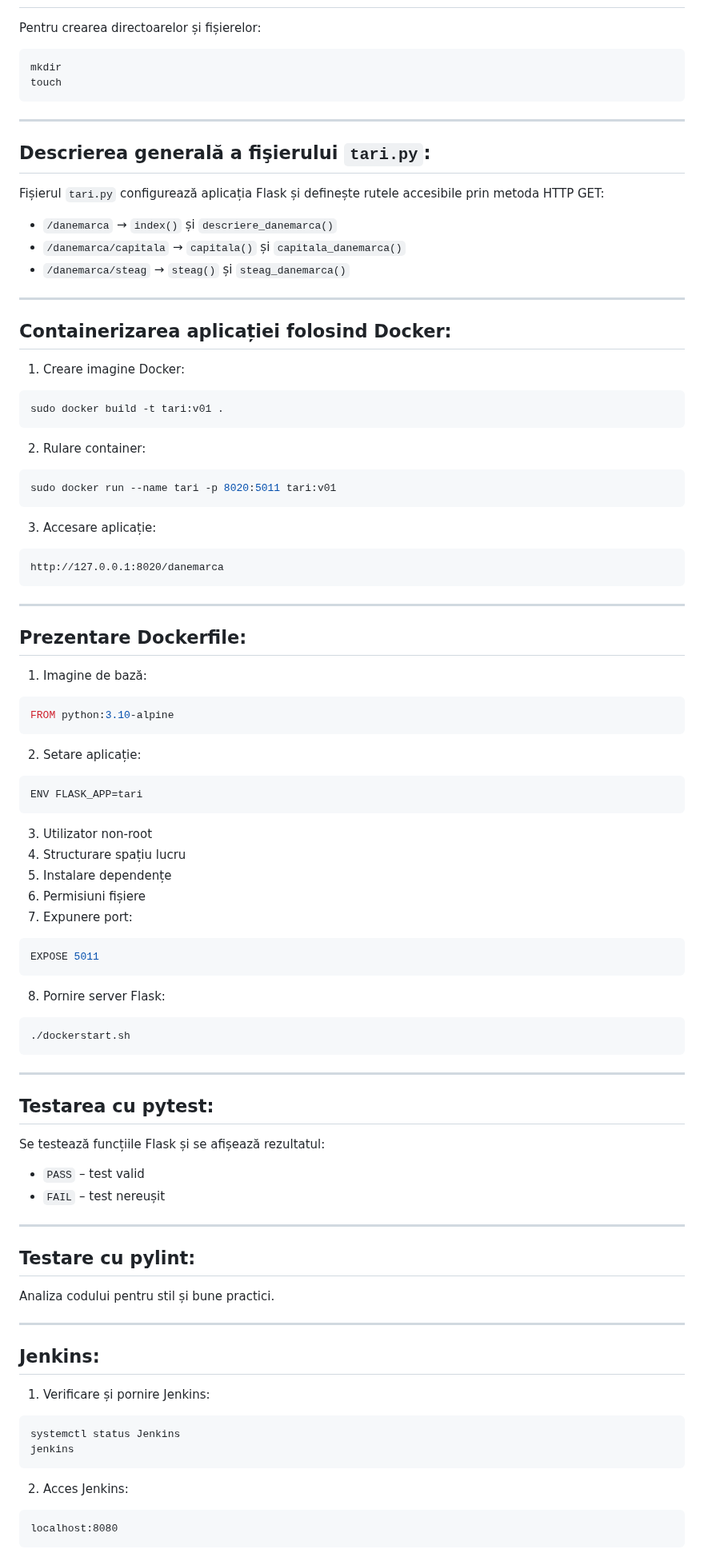
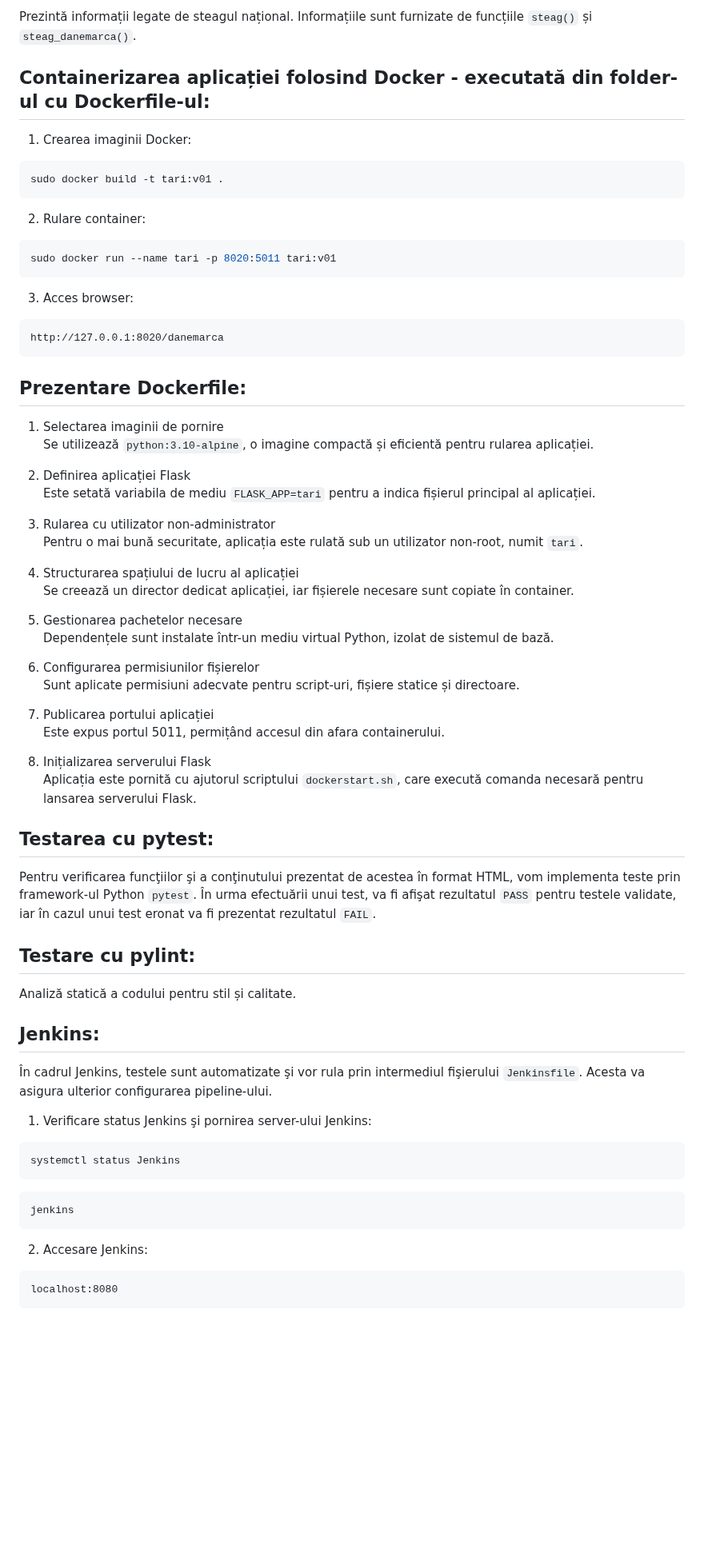
Before and after one commit to Iacob45/curs_vcgj_4_tari, a Markdown page: README.md, the part around one of its changes. Shown at 80% size. Drawn GitHub-style; blank space fills up the shorter version.

````diff
--- a/README.md
+++ b/README.md
@@ -53,94 +79,76 @@ source ruleaza_aplicatia
+Prezintă informații legate de steagul național. Informațiile sunt furnizate de funcțiile `steag()` și `steag_danemarca()`.
+
+**Containerizarea aplicației folosind Docker - executată din folder-ul cu Dockerfile-ul:**
 ---
-Pentru crearea directoarelor și fișierelor:
-```bash
-mkdir
-touch
-```
+1. Crearea imaginii Docker:
 
----
-
-**Descrierea generală a fişierului `tari.py`:**
----
-Fișierul `tari.py` configurează aplicația Flask și definește rutele accesibile prin metoda HTTP GET:
-
-- `/danemarca` → `index()` și `descriere_danemarca()`
-- `/danemarca/capitala` → `capitala()` și `capitala_danemarca()`
-- `/danemarca/steag` → `steag()` și `steag_danemarca()`
-
----
-
-**Containerizarea aplicației folosind Docker:**
----
-1. Creare imagine Docker:
 ```bash
 sudo docker build -t tari:v01 .
 ```
 
 2. Rulare container:
+
 ```bash
 sudo docker run --name tari -p 8020:5011 tari:v01
 ```
 
-3. Accesare aplicație:
-```text
+3. Acces browser:
+
+```
 http://127.0.0.1:8020/danemarca
 ```
 
----
-
 **Prezentare Dockerfile:**
 ---
-1. Imagine de bază:
-```dockerfile
-FROM python:3.10-alpine
-```
+1. Selectarea imaginii de pornire
+Se utilizează `python:3.10-alpine`, o imagine compactă și eficientă pentru rularea aplicației.
 
-2. Setare aplicație:
-```bash
-ENV FLASK_APP=tari
-```
+2. Definirea aplicației Flask
+Este setată variabila de mediu `FLASK_APP=tari` pentru a indica fișierul principal al aplicației.
 
-3. Utilizator non-root
-4. Structurare spațiu lucru
-5. Instalare dependențe
-6. Permisiuni fișiere
-7. Expunere port:
-```dockerfile
-EXPOSE 5011
-```
+3. Rularea cu utilizator non-administrator
+Pentru o mai bună securitate, aplicația este rulată sub un utilizator non-root, numit `tari`.
 
-8. Pornire server Flask:
-```bash
-./dockerstart.sh
-```
+4. Structurarea spațiului de lucru al aplicației
+Se creează un director dedicat aplicației, iar fișierele necesare sunt copiate în container.
 
----
+5. Gestionarea pachetelor necesare
+Dependențele sunt instalate într-un mediu virtual Python, izolat de sistemul de bază.
+
+6. Configurarea permisiunilor fișierelor
+Sunt aplicate permisiuni adecvate pentru script-uri, fișiere statice și directoare.
+
+7. Publicarea portului aplicației
+Este expus portul 5011, permițând accesul din afara containerului.
+
+8. Inițializarea serverului Flask
+Aplicația este pornită cu ajutorul scriptului `dockerstart.sh`, care execută comanda necesară pentru lansarea serverului Flask.
 
 **Testarea cu pytest:**
 ---
-Se testează funcțiile Flask și se afișează rezultatul:
-
-- `PASS` – test valid
-- `FAIL` – test nereușit
-
----
+Pentru verificarea funcţiilor şi a conţinutului prezentat de acestea în format HTML, vom implementa teste prin framework-ul Python `pytest`. În urma efectuării unui test, va fi afişat rezultatul `PASS` pentru testele validate, iar în cazul unui test eronat va fi prezentat rezultatul `FAIL`.
 
 **Testare cu pylint:**
 ---
-Analiza codului pentru stil și bune practici.
-
----
+Analiză statică a codului pentru stil și calitate.
 
 **Jenkins:**
 ---
-1. Verificare și pornire Jenkins:
+În cadrul Jenkins, testele sunt automatizate şi vor rula prin intermediul fişierului `Jenkinsfile`. Acesta va asigura ulterior configurarea pipeline-ului.
+
+1. Verificare status Jenkins şi pornirea server-ului Jenkins:
+
 ```bash
 systemctl status Jenkins
+```
+
+```bash
 jenkins
 ```
 
-2. Acces Jenkins:
-```text
+2. Accesare Jenkins:
+
+```
 localhost:8080
 ```
 
````
Also changed, not shown: other parts of README.md (+64 -28 lines).
